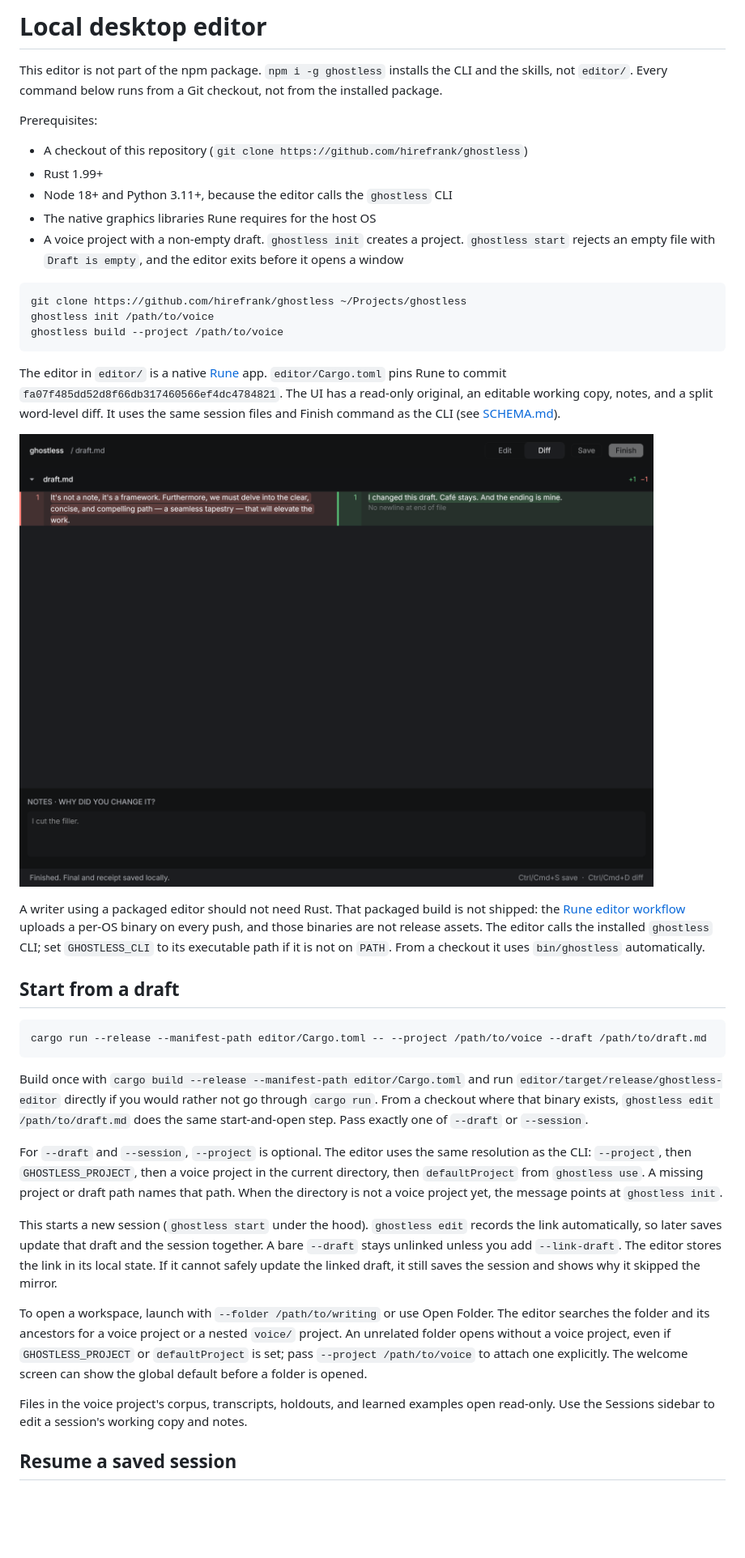
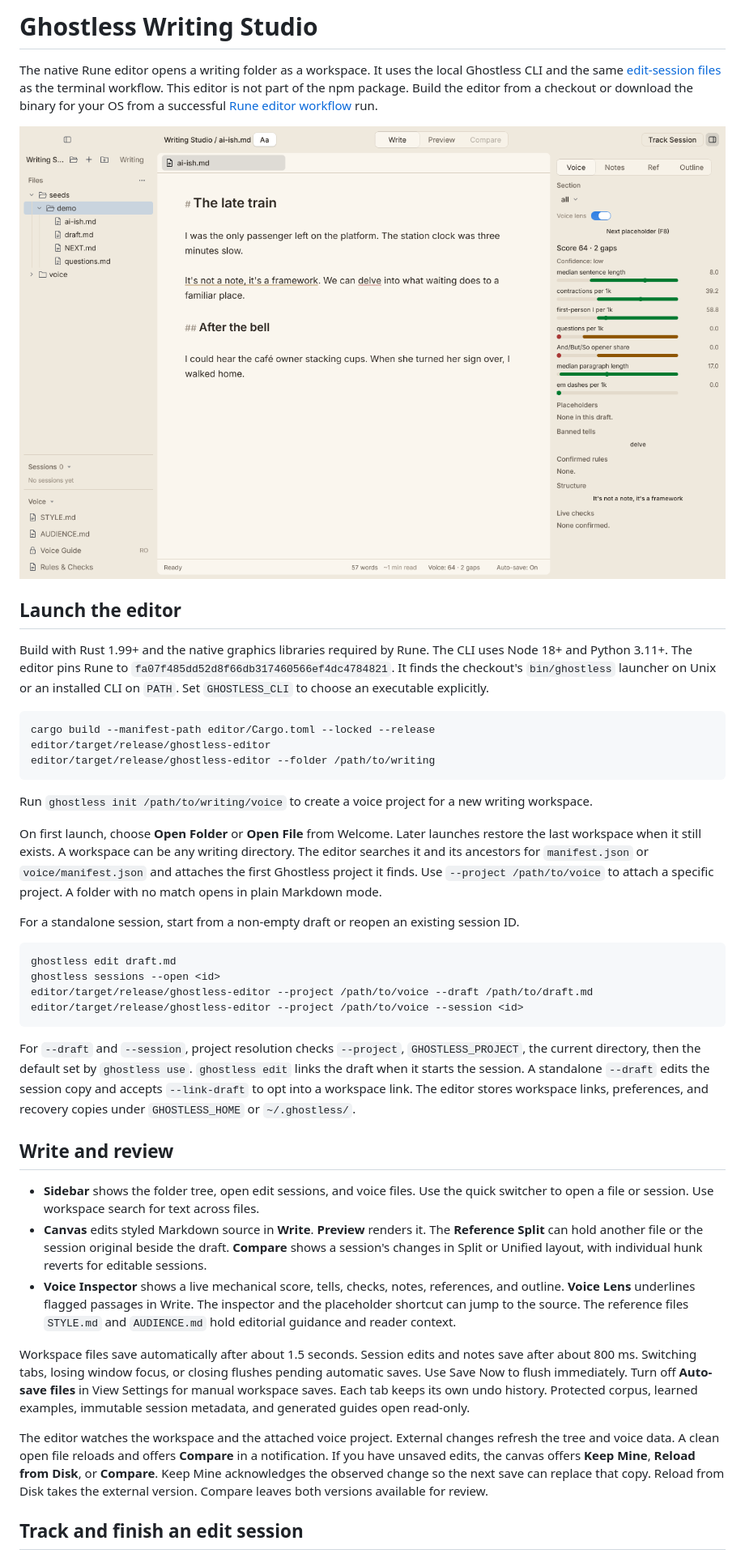
Before and after one commit to hirefrank/ghostless, a Markdown page: docs/EDITOR.md, the part around one of its changes. Shown at 81% size. Rendered like a GitHub page; pictures changed too: docs/editor-preview.png; blank space fills up the shorter version.

````diff
--- a/docs/EDITOR.md
+++ b/docs/EDITOR.md
@@ -1,42 +1,43 @@
-# Local desktop editor
+# Ghostless Writing Studio
 
-This editor is not part of the npm package. `npm i -g ghostless` installs the CLI and the skills, not `editor/`. Every command below runs from a Git checkout, not from the installed package.
+The native Rune editor opens a writing folder as a workspace. It uses the local Ghostless CLI and the same [edit-session files](../SCHEMA.md#edit-sessions) as the terminal workflow. This editor is not part of the npm package. Build the editor from a checkout or download the binary for your OS from a successful [Rune editor workflow](../.github/workflows/editor.yml) run.
 
-Prerequisites:
+![Ghostless Writing Studio with the workspace sidebar, Markdown draft, and Voice Inspector](editor-preview.png)
 
-- A checkout of this repository (`git clone https://github.com/hirefrank/ghostless`)
-- Rust 1.99+
-- Node 18+ and Python 3.11+, because the editor calls the `ghostless` CLI
-- The native graphics libraries Rune requires for the host OS
-- A voice project with a non-empty draft. `ghostless init` creates a project. `ghostless start` rejects an empty file with `Draft is empty`, and the editor exits before it opens a window
+## Launch the editor
+
+Build with Rust 1.99+ and the native graphics libraries required by Rune. The CLI uses Node 18+ and Python 3.11+. The editor pins Rune to `fa07f485dd52d8f66db317460566ef4dc4784821`. It finds the checkout's `bin/ghostless` launcher on Unix or an installed CLI on `PATH`. Set `GHOSTLESS_CLI` to choose an executable explicitly.
 
 ```bash
-git clone https://github.com/hirefrank/ghostless ~/Projects/ghostless
-ghostless init /path/to/voice
-ghostless build --project /path/to/voice
+cargo build --manifest-path editor/Cargo.toml --locked --release
+editor/target/release/ghostless-editor
+editor/target/release/ghostless-editor --folder /path/to/writing
 ```
 
-The editor in `editor/` is a native [Rune](https://github.com/anomalyco/rune) app. `editor/Cargo.toml` pins Rune to commit `fa07f485dd52d8f66db317460566ef4dc4784821`. The UI has a read-only original, an editable working copy, notes, and a split word-level diff. It uses the same session files and Finish command as the CLI (see [SCHEMA.md](../SCHEMA.md#edit-sessions)).
+Run `ghostless init /path/to/writing/voice` to create a voice project for a new writing workspace.
 
-![Rune editor showing the sample draft's split word diff and notes](editor-preview.png)
+On first launch, choose **Open Folder** or **Open File** from Welcome. Later launches restore the last workspace when it still exists. A workspace can be any writing directory. The editor searches it and its ancestors for `manifest.json` or `voice/manifest.json` and attaches the first Ghostless project it finds. Use `--project /path/to/voice` to attach a specific project. A folder with no match opens in plain Markdown mode.
 
-A writer using a packaged editor should not need Rust. That packaged build is not shipped: the [Rune editor workflow](../.github/workflows/editor.yml) uploads a per-OS binary on every push, and those binaries are not release assets. The editor calls the installed `ghostless` CLI; set `GHOSTLESS_CLI` to its executable path if it is not on `PATH`. From a checkout it uses `bin/ghostless` automatically.
-
-## Start from a draft
+For a standalone session, start from a non-empty draft or reopen an existing session ID.
 
 ```bash
-cargo run --release --manifest-path editor/Cargo.toml -- --project /path/to/voice --draft /path/to/draft.md
+ghostless edit draft.md
+ghostless sessions --open <id>
+editor/target/release/ghostless-editor --project /path/to/voice --draft /path/to/draft.md
+editor/target/release/ghostless-editor --project /path/to/voice --session <id>
 ```
 
-Build once with `cargo build --release --manifest-path editor/Cargo.toml` and run `editor/target/release/ghostless-editor` directly if you would rather not go through `cargo run`. From a checkout where that binary exists, `ghostless edit /path/to/draft.md` does the same start-and-open step. Pass exactly one of `--draft` or `--session`.
+For `--draft` and `--session`, project resolution checks `--project`, `GHOSTLESS_PROJECT`, the current directory, then the default set by `ghostless use`. `ghostless edit` links the draft when it starts the session. A standalone `--draft` edits the session copy and accepts `--link-draft` to opt into a workspace link. The editor stores workspace links, preferences, and recovery copies under `GHOSTLESS_HOME` or `~/.ghostless/`.
 
-For `--draft` and `--session`, `--project` is optional. The editor uses the same resolution as the CLI: `--project`, then `GHOSTLESS_PROJECT`, then a voice project in the current directory, then `defaultProject` from `ghostless use`. A missing project or draft path names that path. When the directory is not a voice project yet, the message points at `ghostless init`.
+## Write and review
 
-This starts a new session (`ghostless start` under the hood). `ghostless edit` records the link automatically, so later saves update that draft and the session together. A bare `--draft` stays unlinked unless you add `--link-draft`. The editor stores the link in its local state. If it cannot safely update the linked draft, it still saves the session and shows why it skipped the mirror.
+- **Sidebar** shows the folder tree, open edit sessions, and voice files. Use the quick switcher to open a file or session. Use workspace search for text across files.
+- **Canvas** edits styled Markdown source in **Write**. **Preview** renders it. The **Reference Split** can hold another file or the session original beside the draft. **Compare** shows a session's changes in Split or Unified layout, with individual hunk reverts for editable sessions.
+- **Voice Inspector** shows a live mechanical score, tells, checks, notes, references, and outline. **Voice Lens** underlines flagged passages in Write. The inspector and the placeholder shortcut can jump to the source. The reference files `STYLE.md` and `AUDIENCE.md` hold editorial guidance and reader context.
 
-To open a workspace, launch with `--folder /path/to/writing` or use Open Folder. The editor searches the folder and its ancestors for a voice project or a nested `voice/` project. An unrelated folder opens without a voice project, even if `GHOSTLESS_PROJECT` or `defaultProject` is set; pass `--project /path/to/voice` to attach one explicitly. The welcome screen can show the global default before a folder is opened.
+Workspace files save automatically after about 1.5 seconds. Session edits and notes save after about 800 ms. Switching tabs, losing window focus, or closing flushes pending automatic saves. Use Save Now to flush immediately. Turn off **Auto-save files** in View Settings for manual workspace saves. Each tab keeps its own undo history. Protected corpus, learned examples, immutable session metadata, and generated guides open read-only.
 
-Files in the voice project's corpus, transcripts, holdouts, and learned examples open read-only. Use the Sessions sidebar to edit a session's working copy and notes.
+The editor watches the workspace and the attached voice project. External changes refresh the tree and voice data. A clean open file reloads and offers **Compare** in a notification. If you have unsaved edits, the canvas offers **Keep Mine**, **Reload from Disk**, or **Compare**. Keep Mine acknowledges the observed change so the next save can replace that copy. Reload from Disk takes the external version. Compare leaves both versions available for review.
 
-## Resume a saved session
+## Track and finish an edit session
 
````
Also changed, not shown: other parts of docs/EDITOR.md (+36 -7 lines), CHANGELOG.md (+5 -0 lines), README.md (+2 -2 lines), 9 other files.
